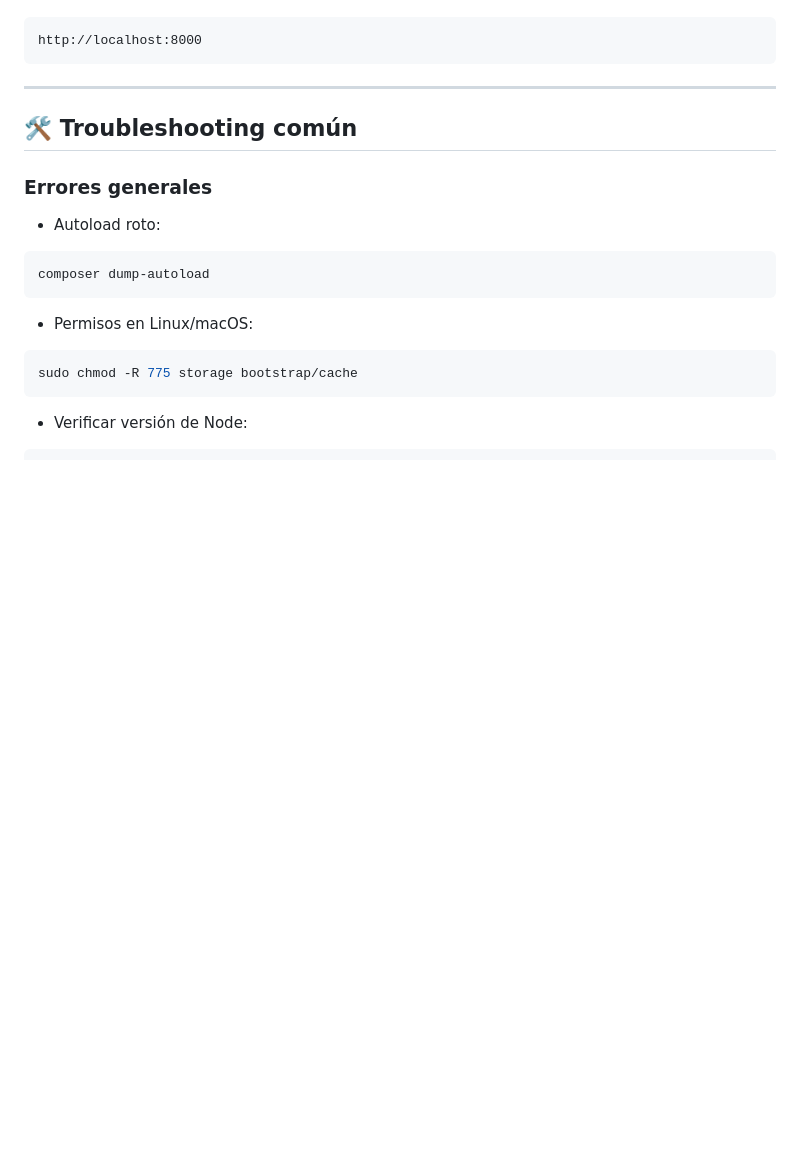
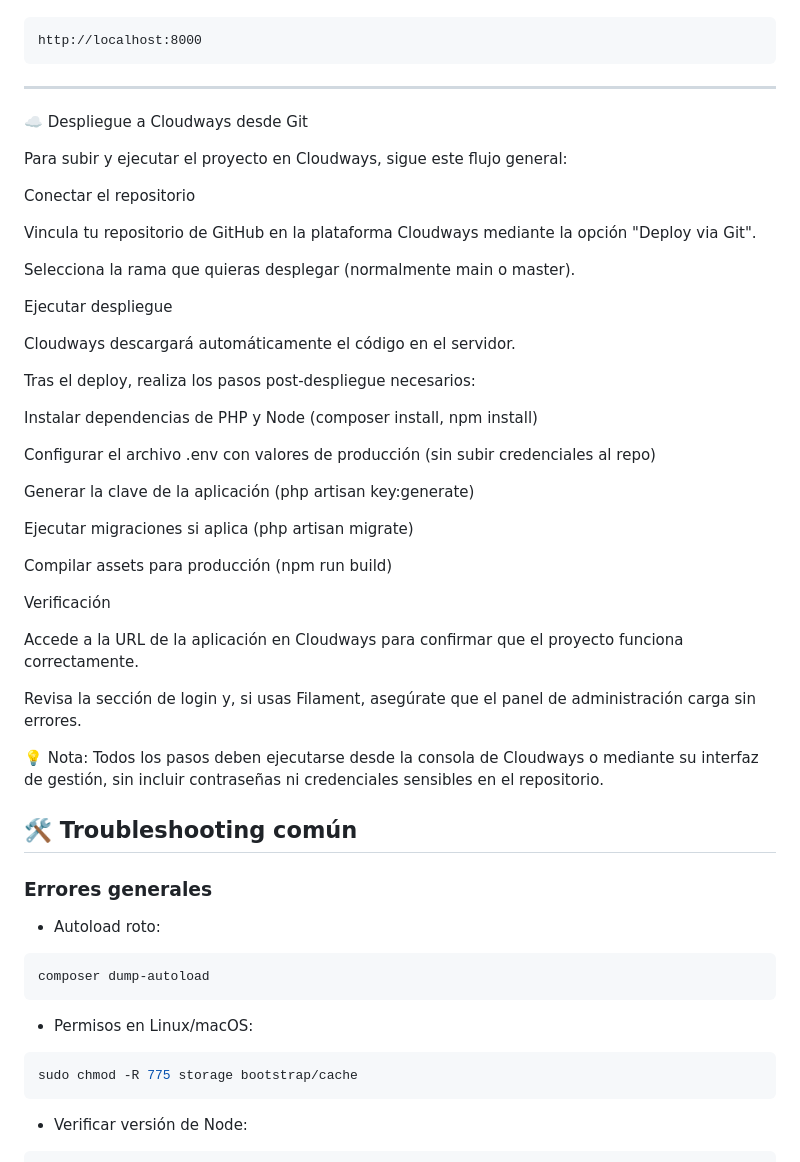
Before and after one commit to asamblea-departamentales/asamblea-departamentales-sistemas, a Markdown page: README.md, the part around the change. GitHub-like rendering; blank space fills up the shorter version.

````diff
--- a/README.md
+++ b/README.md
@@ -121,6 +121,39 @@ http://localhost:8000
 ```
 
 ---
+☁️ Despliegue a Cloudways desde Git
+
+Para subir y ejecutar el proyecto en Cloudways, sigue este flujo general:
+
+Conectar el repositorio
+
+Vincula tu repositorio de GitHub en la plataforma Cloudways mediante la opción "Deploy via Git".
+
+Selecciona la rama que quieras desplegar (normalmente main o master).
+
+Ejecutar despliegue
+
+Cloudways descargará automáticamente el código en el servidor.
+
+Tras el deploy, realiza los pasos post-despliegue necesarios:
+
+Instalar dependencias de PHP y Node (composer install, npm install)
+
+Configurar el archivo .env con valores de producción (sin subir credenciales al repo)
+
+Generar la clave de la aplicación (php artisan key:generate)
+
+Ejecutar migraciones si aplica (php artisan migrate)
+
+Compilar assets para producción (npm run build)
+
+Verificación
+
+Accede a la URL de la aplicación en Cloudways para confirmar que el proyecto funciona correctamente.
+
+Revisa la sección de login y, si usas Filament, asegúrate que el panel de administración carga sin errores.
+
+💡 Nota: Todos los pasos deben ejecutarse desde la consola de Cloudways o mediante su interfaz de gestión, sin incluir contraseñas ni credenciales sensibles en el repositorio.
 
 ## 🛠 Troubleshooting común
 
````
